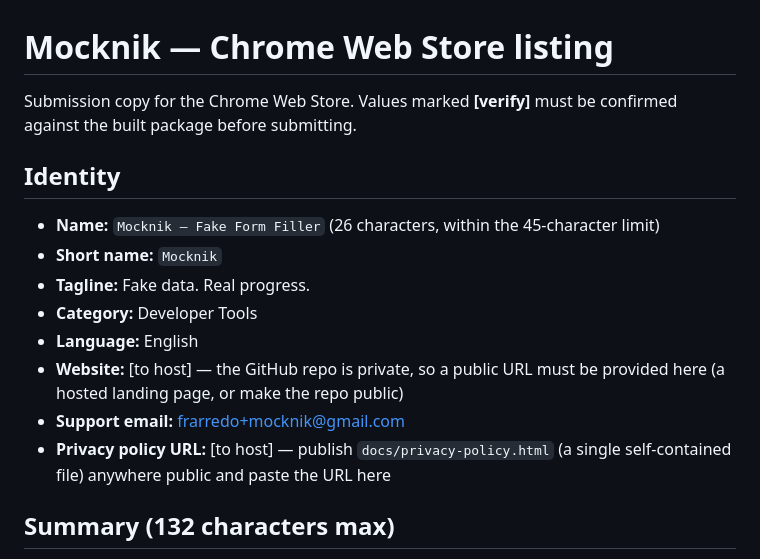
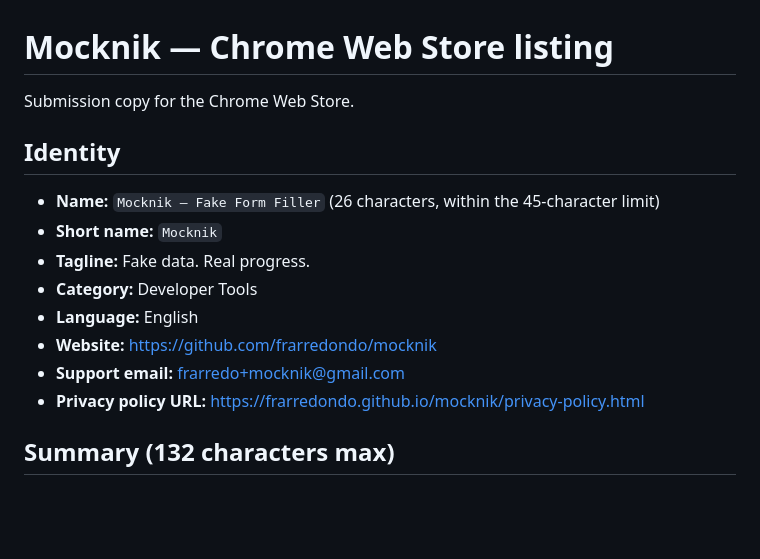
Before and after one commit to frarredondo/mocknik, a Markdown page: store-assets/listing.md, the part around one of its changes. Rendered like a GitHub page; blank space fills up the shorter version.

Commit message:
docs(store): fill listing website and privacy policy URLs

```diff
--- a/store-assets/listing.md
+++ b/store-assets/listing.md
@@ -1,7 +1,6 @@
 # Mocknik — Chrome Web Store listing
 
-Submission copy for the Chrome Web Store. Values marked **[verify]** must be
-confirmed against the built package before submitting.
+Submission copy for the Chrome Web Store.
 
 ## Identity
 
@@ -10,11 +9,9 @@ confirmed against the built package before submitting.
 - **Tagline:** Fake data. Real progress.
 - **Category:** Developer Tools
 - **Language:** English
-- **Website:** [to host] — the GitHub repo is private, so a public URL must be
-  provided here (a hosted landing page, or make the repo public)
+- **Website:** https://github.com/frarredondo/mocknik
 - **Support email:** frarredo+mocknik@gmail.com
-- **Privacy policy URL:** [to host] — publish `docs/privacy-policy.html` (a
-  single self-contained file) anywhere public and paste the URL here
+- **Privacy policy URL:** https://frarredondo.github.io/mocknik/privacy-policy.html
 
 ## Summary (132 characters max)
 
```
Also changed, not shown: other parts of store-assets/listing.md (+1 -1 lines).
